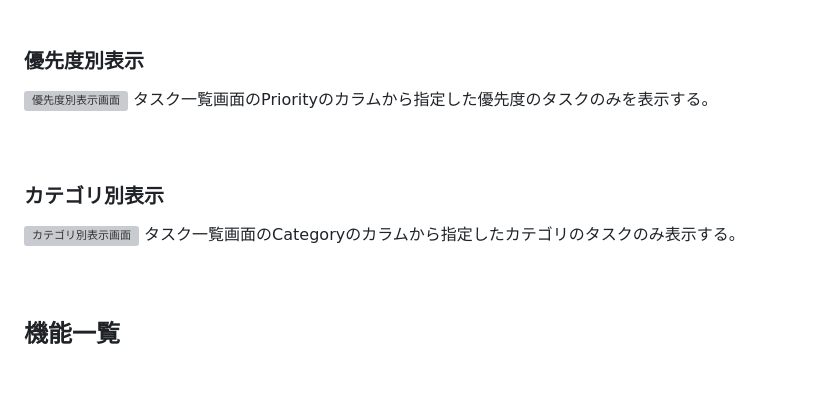
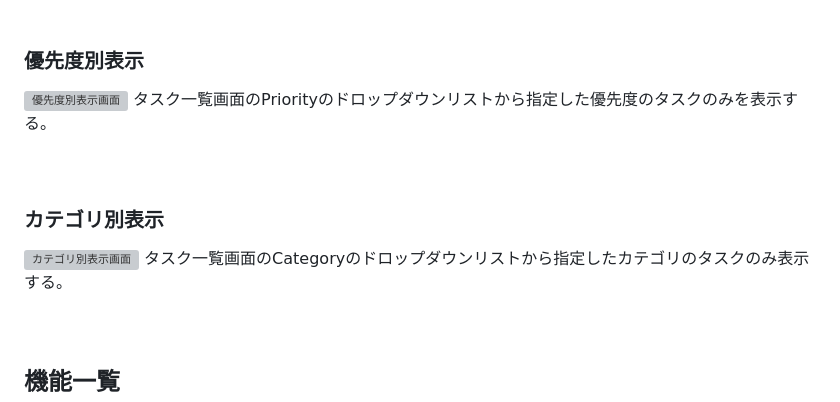
Before and after one commit to h53m969p/todo-app, a Markdown page: README.md, the part around the change. Drawn GitHub-style; blank space fills up the shorter version; grey boxes are pictures that could not be loaded.

```diff
--- a/README.md
+++ b/README.md
@@ -30,11 +30,11 @@
 
 ### 優先度別表示
 ![優先度別表示画面](src/main/resources/static/img/listPriority.png)
-タスク一覧画面のPriorityのカラムから指定した優先度のタスクのみを表示する。<br><br><br>
+タスク一覧画面のPriorityのドロップダウンリストから指定した優先度のタスクのみを表示する。<br><br><br>
 
 ### カテゴリ別表示
 ![カテゴリ別表示画面](src/main/resources/static/img/listCategory.png)
-タスク一覧画面のCategoryのカラムから指定したカテゴリのタスクのみ表示する。<br><br><br>
+タスク一覧画面のCategoryのドロップダウンリストから指定したカテゴリのタスクのみ表示する。<br><br><br>
 
 ## 機能一覧
 1. **ユーザー登録・ログイン**
```
